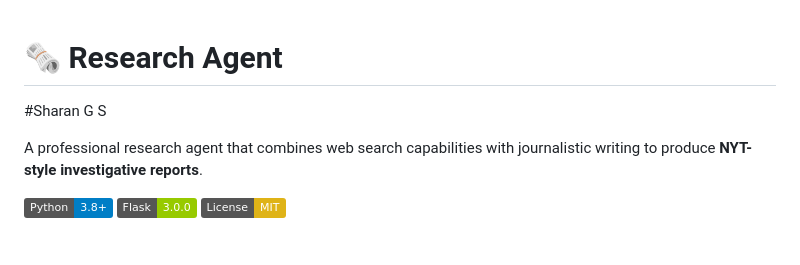
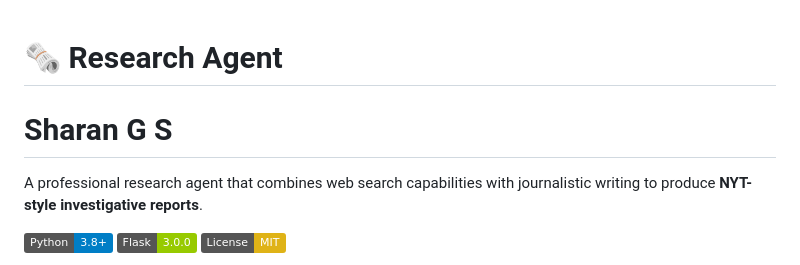
Before and after one commit to Sharan-G-S/Research-Agent, a Markdown page: README.md, the part around the change. Rendered like a GitHub page; badges without logos.

```diff
--- a/README.md
+++ b/README.md
@@ -1,6 +1,6 @@
 # 🗞️ Research Agent
-#Sharan G S
 
+# Sharan G S
 A professional research agent that combines web search capabilities with journalistic writing to produce **NYT-style investigative reports**.
 
 ![Python](https://img.shields.io/badge/Python-3.8+-blue.svg)
```
